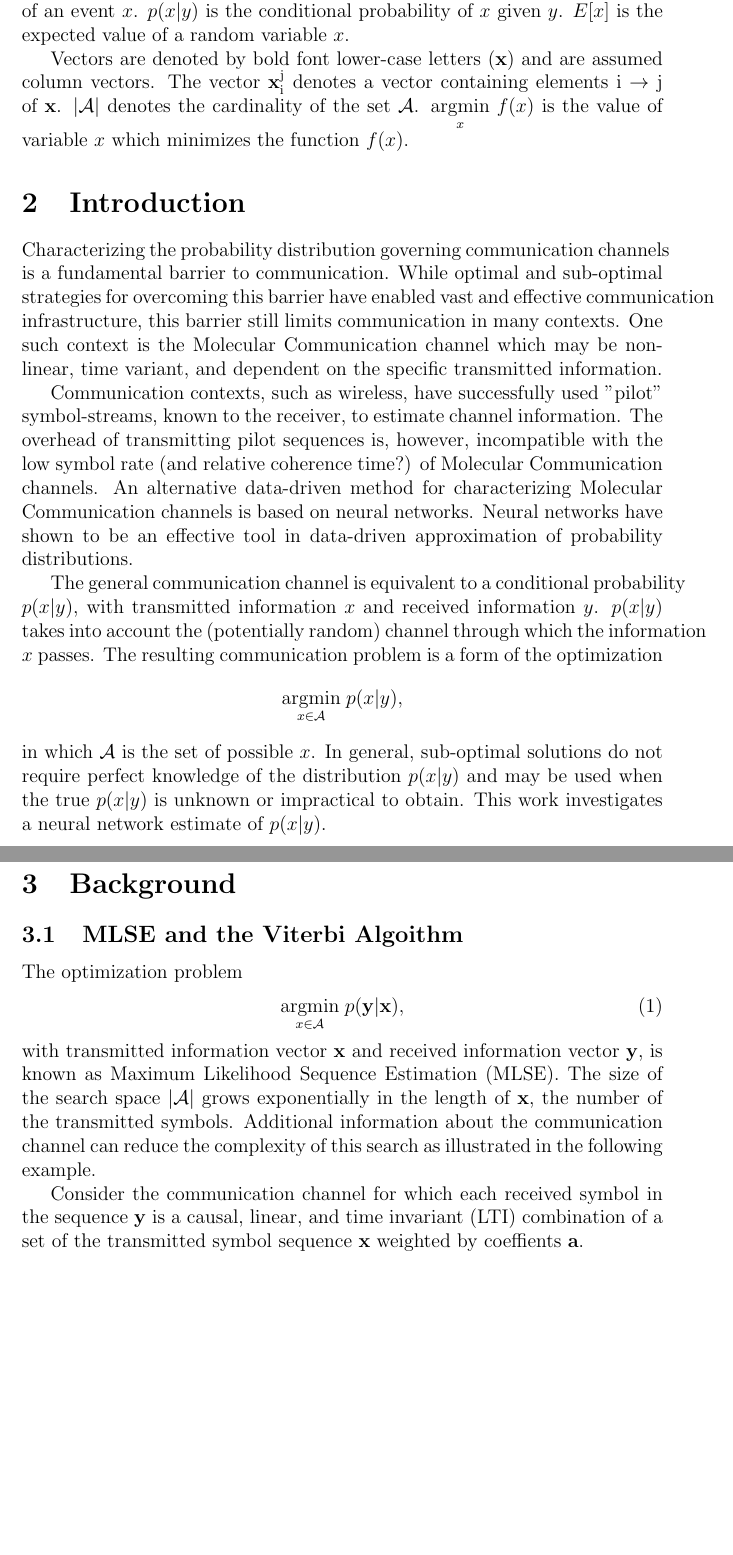
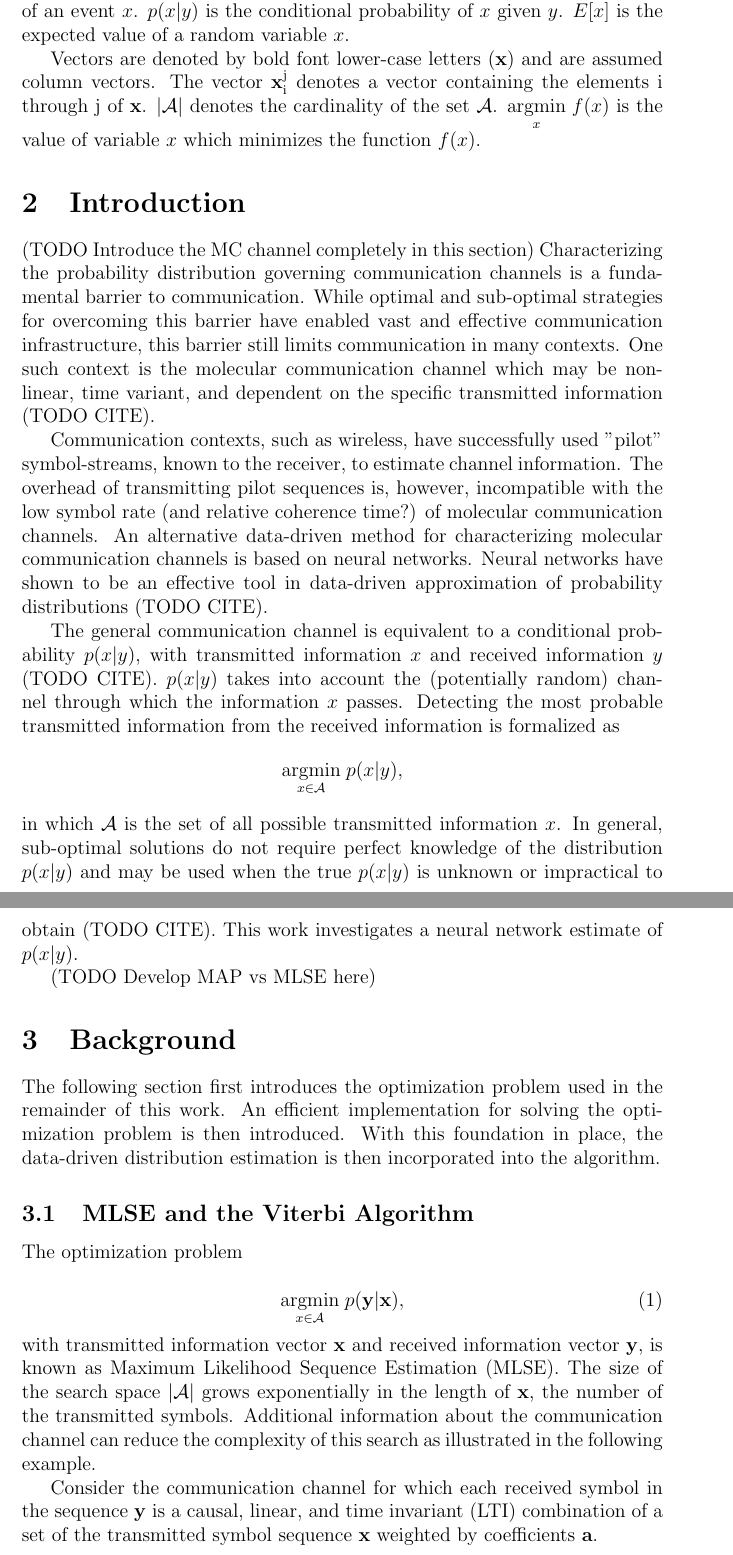
Before and after one commit to pghartig/Molecular-Communications, a LaTeX paper (documentation/project_report/report.tex): two parts of pages 3 and 4 of 15, joined at a grey line, cut so that both start at the same text, the shorter picture padded with empty space. Compiled offline with pdfLaTeX.

Commit message:
some edits

```diff
--- a/documentation/project_report/report.tex
+++ b/documentation/project_report/report.tex
@@ -32,10 +32,10 @@
 
 
 
-\title{Neural Network Based Decoding over Molecular Communication Channels}
+\title{Neural Network Based Decoding over molecular communication Channels}
 \author{Peter Hartig}
 %Remove this penaltiy if hyphenation is okay.
-\hyphenpenalty=10000
+%\hyphenpenalty=10000
 
 \begin{document}
 \maketitle
@@ -54,31 +54,35 @@ $p(x|y)$ is the conditional probability of $x$ given $y$.
 $E[x]$ is the expected value of a random variable $x$.
 
 Vectors are denoted by bold font lower-case letters ($\mathbf{x}$) and are assumed column vectors.
-The vector $\mathbf{x}_{\mathrm{i}}^{\mathrm{j}}$ denotes a vector containing elements i $\rightarrow$ j of $\mathbf{x}$. $|\mathcal{A}|$ denotes the cardinality of the set $\mathcal{A}$.
+The vector $\mathbf{x}_{\mathrm{i}}^{\mathrm{j}}$ denotes a vector containing the elements i through j of $\mathbf{x}$. $|\mathcal{A}|$ denotes the cardinality of the set $\mathcal{A}$.
 $\underset{x}{\text{argmin}} \; f(x)$ is the value of variable $x$ which minimizes the function $f(x)$.
 
 \section{Introduction}
-Characterizing the probability distribution governing communication channels is a fundamental barrier to communication. While optimal and sub-optimal strategies for overcoming this barrier have enabled vast and effective communication infrastructure, this barrier still limits communication in many contexts. One such context is the Molecular Communication channel which may be non-linear, time variant, and dependent on the specific transmitted information.
+(TODO Introduce the MC channel completely in this section)
+Characterizing the probability distribution governing communication channels is a fundamental barrier to communication. While optimal and sub-optimal strategies for overcoming this barrier have enabled vast and effective communication infrastructure, this barrier still limits communication in many contexts. One such context is the molecular communication channel which may be non-linear, time variant, and dependent on the specific transmitted information (TODO CITE).
 \par
-Communication contexts, such as wireless, have successfully used "pilot" symbol-streams, known to the receiver, to estimate channel information. The overhead of transmitting pilot sequences is, however, incompatible with the low symbol rate (and relative coherence time?) of Molecular Communication channels. An alternative data-driven method for characterizing Molecular Communication channels is based on neural networks. Neural networks have shown to be an effective tool in data-driven approximation of probability distributions.
+Communication contexts, such as wireless, have successfully used "pilot" symbol-streams, known to the receiver, to estimate channel information. The overhead of transmitting pilot sequences is, however, incompatible with the low symbol rate (and relative coherence time?) of molecular communication channels. An alternative data-driven method for characterizing molecular communication channels is based on neural networks. Neural networks have shown to be an effective tool in data-driven approximation of probability distributions (TODO CITE).
 \par
 
-The general communication channel is equivalent to a conditional probability $p(x|y)$, with transmitted information $x$ and received information $y$.  $p(x|y)$ takes into account the (potentially random) channel through which the information $x$ passes. The resulting communication problem is a form of the optimization
+The general communication channel is equivalent to a conditional probability $p(x|y)$, with transmitted information $x$ and received information $y$ (TODO CITE).  $p(x|y)$ takes into account the (potentially random) channel through which the information $x$ passes. Detecting the most probable transmitted information from the received information is formalized as
 \begin{equation*}
 \underset{x\in\mathcal{A}}{\text{argmin}} \; p(x|y),
-\end{equation*} in which $\mathcal{A}$ is the set of possible $x$. In general, sub-optimal solutions do not require perfect knowledge of the distribution $p(x|y)$ and may be used when the true $p(x|y)$ is unknown or impractical to obtain. This work investigates a neural network estimate of $p(x|y)$.
+\end{equation*} in which $\mathcal{A}$ is the set of all possible transmitted information $x$. In general, sub-optimal solutions do not require perfect knowledge of the distribution $p(x|y)$ and may be used when the true $p(x|y)$ is unknown or impractical to obtain (TODO CITE). This work investigates a neural network estimate of $p(x|y)$.
+
+(TODO Develop MAP vs MLSE here)
 
 \section{Background}
+The following section first introduces the optimization problem used in the remainder of this work. An efficient implementation for solving the optimization problem is then introduced. With this foundation in place, the data-driven distribution estimation is then incorporated into the algorithm.
+\subsection{MLSE and the Viterbi Algorithm}
+The optimization problem
 
-\subsection{MLSE and the Viterbi Algoithm}
-The optimization problem
 \begin{equation}\label{opt_problem}
 \underset{x \in \textit{$\mathcal{A}$}}{\text{argmin}} \; p(\mathbf{y}|\mathbf{x}),
 \end{equation}
  with transmitted information vector $\mathbf{x}$ and received information vector $\mathbf{y}$, is known as Maximum Likelihood Sequence Estimation (MLSE).
 The size of the search space $|\mathcal{A}|$ grows exponentially in the length of $\mathbf{x}$, the number of the transmitted symbols. Additional information about the communication channel can reduce the complexity of this search as illustrated in the following example.
 \par
-Consider the communication channel for which each received symbol in the sequence $\mathbf{y}$ is a causal, linear, and time invariant (LTI) combination of a set of the transmitted symbol sequence $\mathbf{x}$ weighted by coeffients $\mathbf{a}$.
+Consider the communication channel for which each received symbol in the sequence $\mathbf{y}$ is a causal, linear, and time invariant (LTI) combination of a set of the transmitted symbol sequence $\mathbf{x}$ weighted by coefficients $\mathbf{a}$.
 
 \begin{equation*}
 y[k] = \sum_{\mathrm{l=1}}^{\mathrm{L}} a[l]x[k-l].
```
Also changed, not shown: documentation/project_report/report.pdf, documentation/project_report/report.tex (16 more changed lines), 13 other files.
